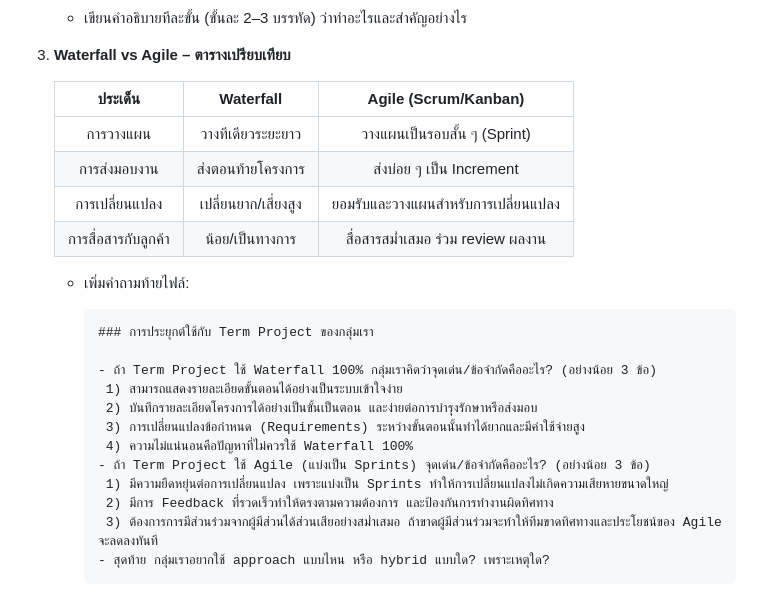
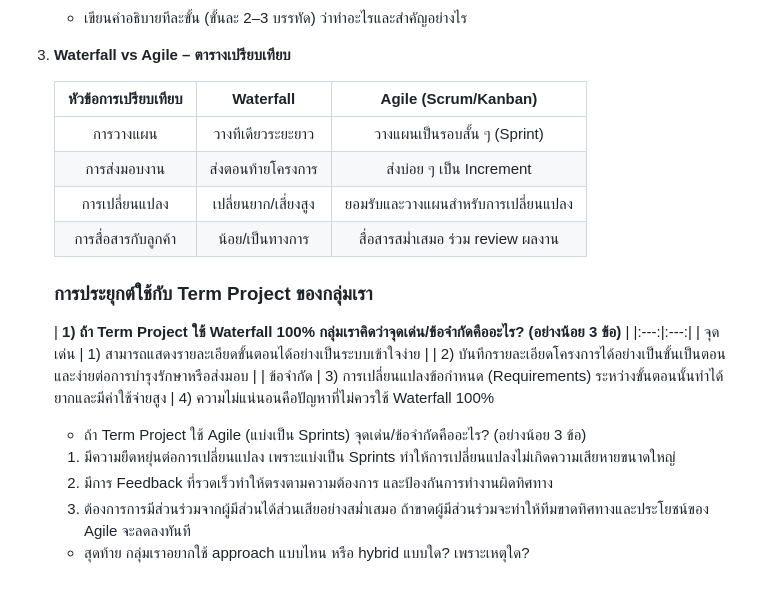
Before and after one commit to BlackglassesDev/engce301-2-2568-team-4bug, a Markdown page: SE_INTRO_NOTES.md, the part around the change. Rendered like a GitHub page.

Commit message:
test update Ask last

````diff
--- a/SE_INTRO_NOTES.md
+++ b/SE_INTRO_NOTES.md
@@ -22,27 +22,23 @@
 
 3. **Waterfall vs Agile – ตารางเปรียบเทียบ**
 
-     | ประเด็น | Waterfall | Agile (Scrum/Kanban) |
+     | **หัวข้อการเปรียบเทียบ** | **Waterfall** | **Agile (Scrum/Kanban)** |
      |:---:| :---:| :---:|
      | การวางแผน | วางทีเดียวระยะยาว | วางแผนเป็นรอบสั้น ๆ (Sprint) |
      | การส่งมอบงาน | ส่งตอนท้ายโครงการ | ส่งบ่อย ๆ เป็น Increment |
      | การเปลี่ยนแปลง | เปลี่ยนยาก/เสี่ยงสูง | ยอมรับและวางแผนสำหรับการเปลี่ยนแปลง |
      | การสื่อสารกับลูกค้า | น้อย/เป็นทางการ | สื่อสารสม่ำเสมอ ร่วม review ผลงาน |
 
-
-   - เพิ่มคำถามท้ายไฟล์:
-
-     ```markdown
      ### การประยุกต์ใช้กับ Term Project ของกลุ่มเรา
 
-     - ถ้า Term Project ใช้ Waterfall 100% กลุ่มเราคิดว่าจุดเด่น/ข้อจำกัดคืออะไร? (อย่างน้อย 3 ข้อ)
-      1) สามารถแสดงรายละเอียดขั้นตอนได้อย่างเป็นระบบเข้าใจง่าย
-      2) บันทึกรายละเอียดโครงการได้อย่างเป็นขั้นเป็นตอน และง่ายต่อการบำรุงรักษาหรือส่งมอบ
-      3) การเปลี่ยนแปลงข้อกำหนด (Requirements) ระหว่างขั้นตอนนั้นทำได้ยากและมีค่าใช้จ่ายสูง
+     | **1) ถ้า Term Project ใช้ Waterfall 100% กลุ่มเราคิดว่าจุดเด่น/ข้อจำกัดคืออะไร? (อย่างน้อย 3 ข้อ)** |
+     |:---:|:---:|
+     | จุดเด่น | 1) สามารถแสดงรายละเอียดขั้นตอนได้อย่างเป็นระบบเข้าใจง่าย |
+             | 2) บันทึกรายละเอียดโครงการได้อย่างเป็นขั้นเป็นตอน และง่ายต่อการบำรุงรักษาหรือส่งมอบ |
+     | ข้อจำกัด | 3) การเปลี่ยนแปลงข้อกำหนด (Requirements) ระหว่างขั้นตอนนั้นทำได้ยากและมีค่าใช้จ่ายสูง |
       4) ความไม่แน่นอนคือปัญหาที่ไม่ควรใช้ Waterfall 100%
      - ถ้า Term Project ใช้ Agile (แบ่งเป็น Sprints) จุดเด่น/ข้อจำกัดคืออะไร? (อย่างน้อย 3 ข้อ)
       1) มีความยืดหยุ่นต่อการเปลี่ยนแปลง เพราะแบ่งเป็น Sprints ทำให้การเปลี่ยนแปลงไม่เกิดความเสียหายขนาดใหญ่
       2) มีการ Feedback ที่รวดเร็วทำให้ตรงตามความต้องการ และป้องกันการทำงานผิดทิศทาง
       3) ต้องการการมีส่วนร่วมจากผู้มีส่วนได้ส่วนเสียอย่างสม่ำเสมอ ถ้าขาดผู้มีส่วนร่วมจะทำให้ทีมขาดทิศทางและประโยชน์ของ Agile จะลดลงทันที
      - สุดท้าย กลุ่มเราอยากใช้ approach แบบไหน หรือ hybrid แบบใด? เพราะเหตุใด?
-     ```
````
